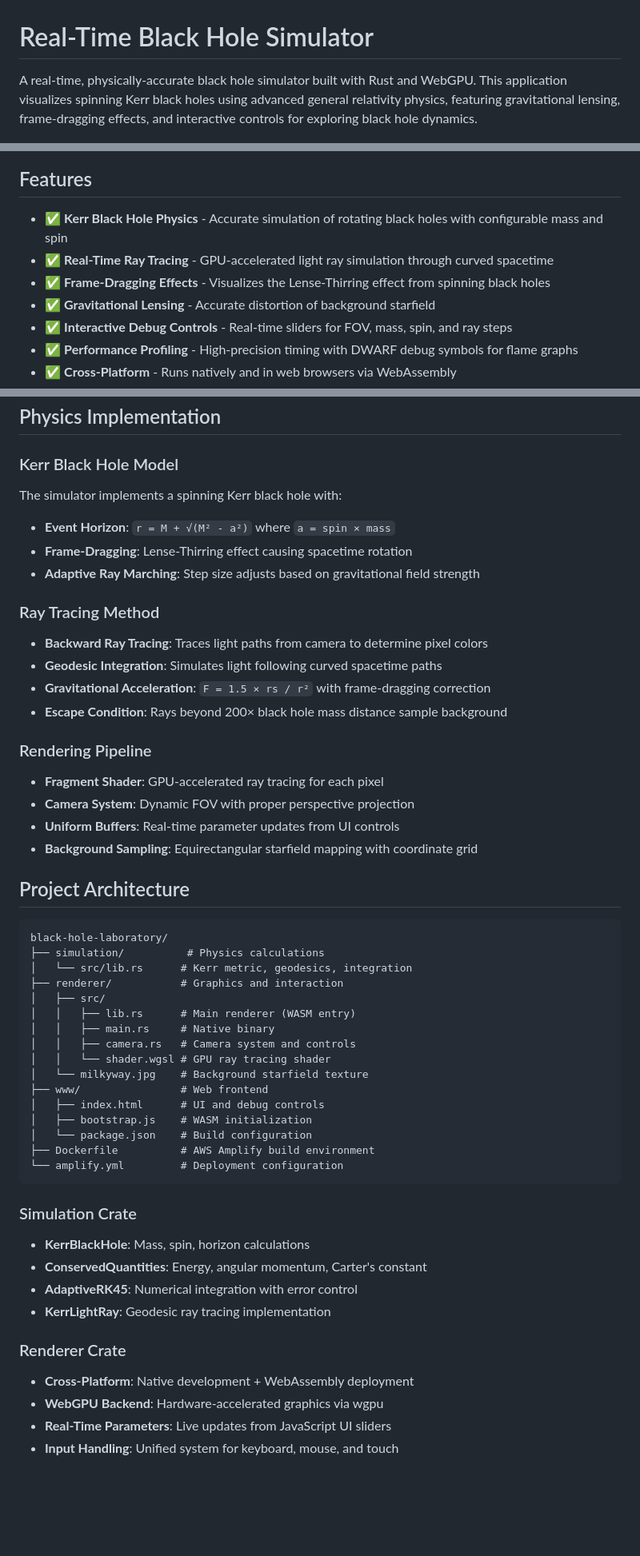
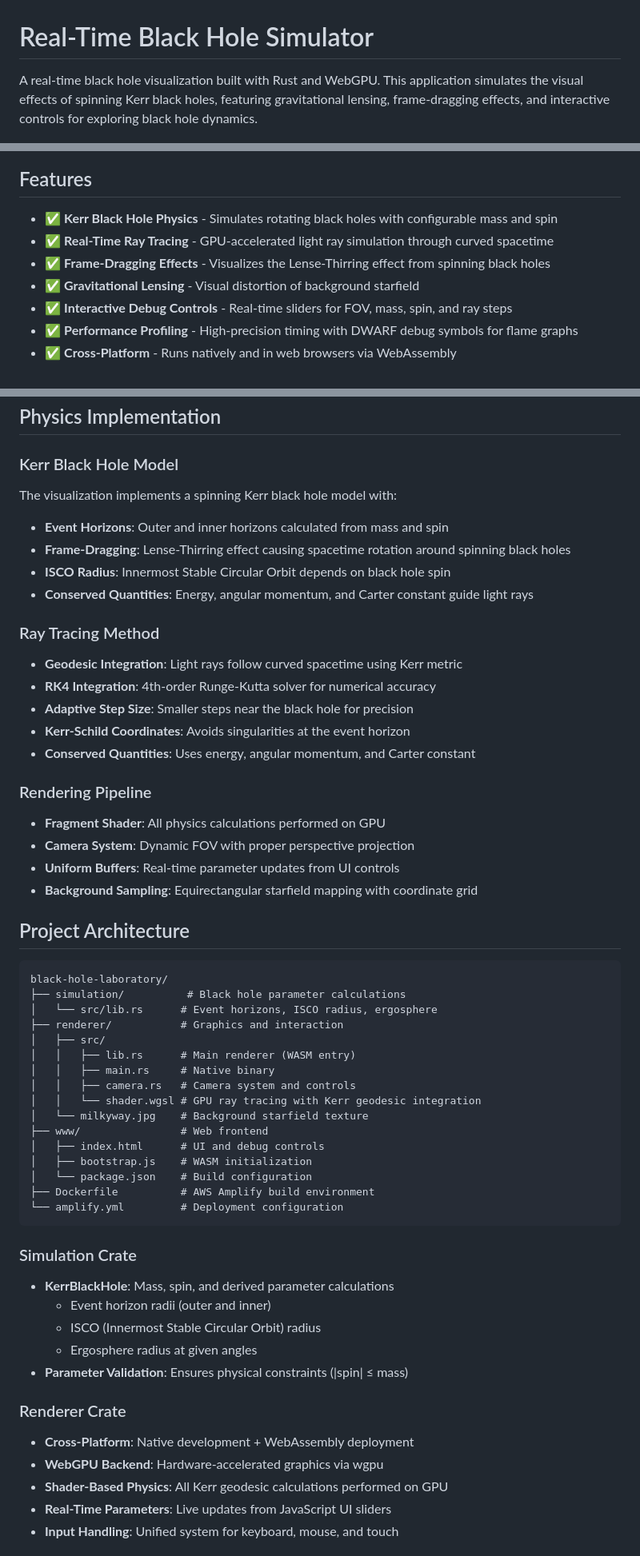
Before and after one commit to james-ralph8555/black-hole-laboratory, a Markdown page: README.md, 3 parts joined by grey strips. Shown: that part at 80% size. Rendered like a GitHub page; blank space fills up the shorter version.

Commit message:
updated physics

````diff
--- a/README.md
+++ b/README.md
@@ -1,15 +1,15 @@
 # Real-Time Black Hole Simulator
 
-A real-time, physically-accurate black hole simulator built with Rust and WebGPU. This application visualizes spinning Kerr black holes using advanced general relativity physics, featuring gravitational lensing, frame-dragging effects, and interactive controls for exploring black hole dynamics.
+A real-time black hole visualization built with Rust and WebGPU. This application simulates the visual effects of spinning Kerr black holes, featuring gravitational lensing, frame-dragging effects, and interactive controls for exploring black hole dynamics.
 
 ![Demo](assets/demo.jpg)
 
 ## Features
 
-- ✅ **Kerr Black Hole Physics** - Accurate simulation of rotating black holes with configurable mass and spin
+- ✅ **Kerr Black Hole Physics** - Simulates rotating black holes with configurable mass and spin
 - ✅ **Real-Time Ray Tracing** - GPU-accelerated light ray simulation through curved spacetime
 - ✅ **Frame-Dragging Effects** - Visualizes the Lense-Thirring effect from spinning black holes
-- ✅ **Gravitational Lensing** - Accurate distortion of background starfield
+- ✅ **Gravitational Lensing** - Visual distortion of background starfield
 - ✅ **Interactive Debug Controls** - Real-time sliders for FOV, mass, spin, and ray steps
 - ✅ **Performance Profiling** - High-precision timing with DWARF debug symbols for flame graphs
 - ✅ **Cross-Platform** - Runs natively and in web browsers via WebAssembly
@@ -75,19 +75,21 @@ npm run build
 ## Physics Implementation
 
 ### Kerr Black Hole Model
-The simulator implements a spinning Kerr black hole with:
-- **Event Horizon**: `r = M + √(M² - a²)` where `a = spin × mass`
-- **Frame-Dragging**: Lense-Thirring effect causing spacetime rotation
-- **Adaptive Ray Marching**: Step size adjusts based on gravitational field strength
+The visualization implements a spinning Kerr black hole model with:
+- **Event Horizons**: Outer and inner horizons calculated from mass and spin
+- **Frame-Dragging**: Lense-Thirring effect causing spacetime rotation around spinning black holes
+- **ISCO Radius**: Innermost Stable Circular Orbit depends on black hole spin
+- **Conserved Quantities**: Energy, angular momentum, and Carter constant guide light rays
 
 ### Ray Tracing Method
-- **Backward Ray Tracing**: Traces light paths from camera to determine pixel colors
-- **Geodesic Integration**: Simulates light following curved spacetime paths
-- **Gravitational Acceleration**: `F = 1.5 × rs / r²` with frame-dragging correction
-- **Escape Condition**: Rays beyond 200× black hole mass distance sample background
+- **Geodesic Integration**: Light rays follow curved spacetime using Kerr metric
+- **RK4 Integration**: 4th-order Runge-Kutta solver for numerical accuracy
+- **Adaptive Step Size**: Smaller steps near the black hole for precision
+- **Kerr-Schild Coordinates**: Avoids singularities at the event horizon
+- **Conserved Quantities**: Uses energy, angular momentum, and Carter constant
 
 ### Rendering Pipeline
-- **Fragment Shader**: GPU-accelerated ray tracing for each pixel
+- **Fragment Shader**: All physics calculations performed on GPU
 - **Camera System**: Dynamic FOV with proper perspective projection
 - **Uniform Buffers**: Real-time parameter updates from UI controls
 - **Background Sampling**: Equirectangular starfield mapping with coordinate grid
@@ -96,14 +98,14 @@ The simulator implements a spinning Kerr black hole with:
 
 ```
 black-hole-laboratory/
-├── simulation/          # Physics calculations
-│   └── src/lib.rs      # Kerr metric, geodesics, integration
+├── simulation/          # Black hole parameter calculations
+│   └── src/lib.rs      # Event horizons, ISCO radius, ergosphere
 ├── renderer/           # Graphics and interaction
 │   ├── src/
 │   │   ├── lib.rs      # Main renderer (WASM entry)
 │   │   ├── main.rs     # Native binary
 │   │   ├── camera.rs   # Camera system and controls
-│   │   └── shader.wgsl # GPU ray tracing shader
+│   │   └── shader.wgsl # GPU ray tracing with Kerr geodesic integration
 │   └── milkyway.jpg    # Background starfield texture
 ├── www/                # Web frontend
 │   ├── index.html      # UI and debug controls
@@ -114,14 +116,16 @@ black-hole-laboratory/
 ```
 
 ### Simulation Crate
-- **KerrBlackHole**: Mass, spin, horizon calculations
-- **ConservedQuantities**: Energy, angular momentum, Carter's constant
-- **AdaptiveRK45**: Numerical integration with error control
-- **KerrLightRay**: Geodesic ray tracing implementation
+- **KerrBlackHole**: Mass, spin, and derived parameter calculations
+  - Event horizon radii (outer and inner)
+  - ISCO (Innermost Stable Circular Orbit) radius
+  - Ergosphere radius at given angles
+- **Parameter Validation**: Ensures physical constraints (|spin| ≤ mass)
 
 ### Renderer Crate
 - **Cross-Platform**: Native development + WebAssembly deployment
 - **WebGPU Backend**: Hardware-accelerated graphics via wgpu
+- **Shader-Based Physics**: All Kerr geodesic calculations performed on GPU
 - **Real-Time Parameters**: Live updates from JavaScript UI sliders
 - **Input Handling**: Unified system for keyboard, mouse, and touch
 
````
Also changed, not shown: other parts of README.md (+1 -1 lines).
